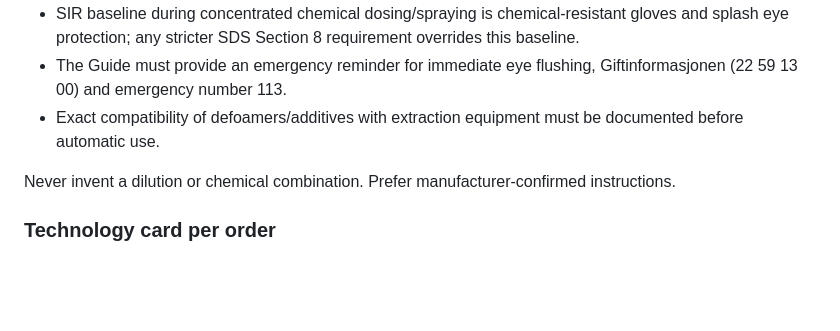
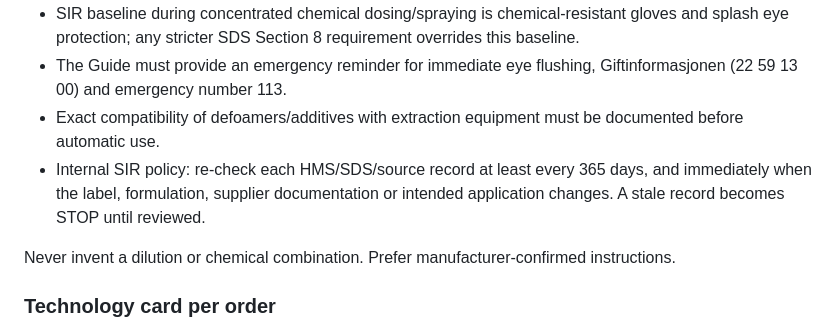
Before and after one commit to mukomell72-ui/Sir-rens-pleie, a Markdown page: docs/SIR_PRODUCT_SPEC.md, the part around the change. Drawn GitHub-style; blank space fills up the shorter version.

Commit message:
Define annual HMS re-verification as SIR policy

```diff
--- a/docs/SIR_PRODUCT_SPEC.md
+++ b/docs/SIR_PRODUCT_SPEC.md
@@ -260,6 +260,7 @@ For professional use in Norway, the Guide must behave as an operational suppleme
 - SIR baseline during concentrated chemical dosing/spraying is chemical-resistant gloves and splash eye protection; any stricter SDS Section 8 requirement overrides this baseline.
 - The Guide must provide an emergency reminder for immediate eye flushing, Giftinformasjonen (22 59 13 00) and emergency number 113.
 - Exact compatibility of defoamers/additives with extraction equipment must be documented before automatic use.
+- Internal SIR policy: re-check each HMS/SDS/source record at least every 365 days, and immediately when the label, formulation, supplier documentation or intended application changes. A stale record becomes STOP until reviewed.
 
 Never invent a dilution or chemical combination. Prefer manufacturer-confirmed instructions.
 
```
